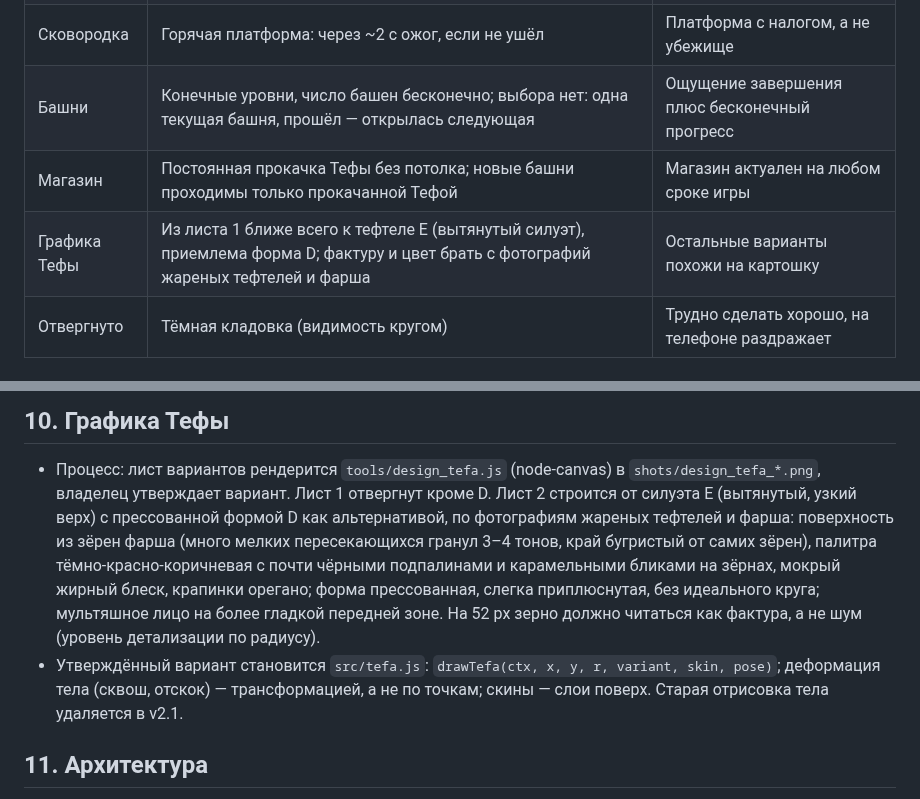
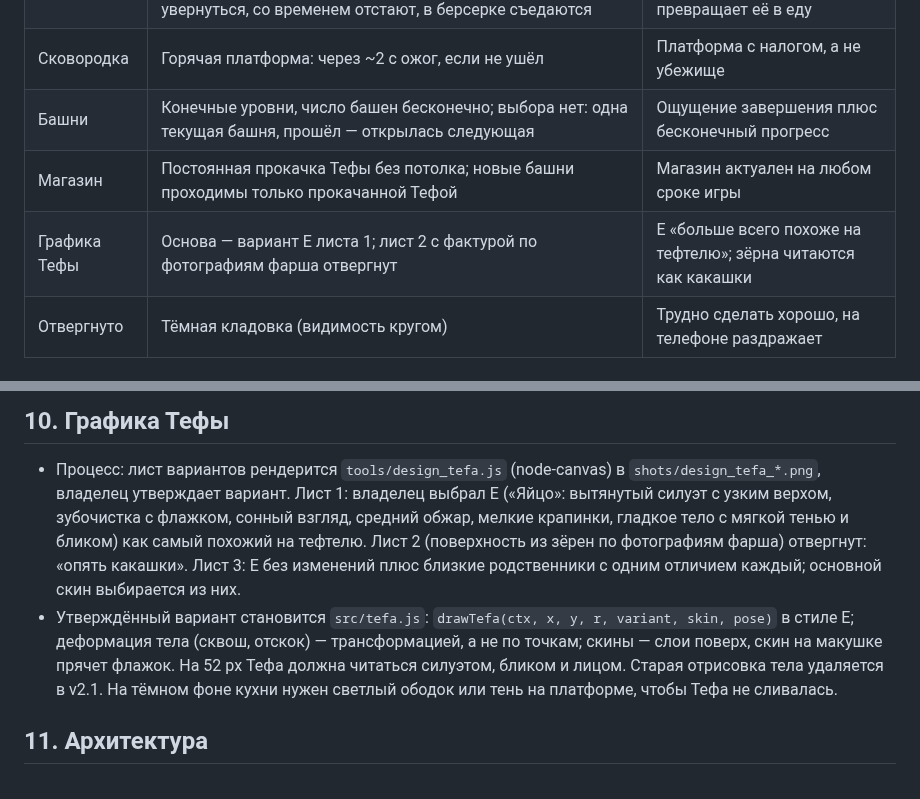
Before and after one commit to Warmetallic/teftelya, a Markdown page: docs/specs/2026-09-23-v2-core-loop-design.md, 2 parts joined by grey strips. GitHub-like rendering.

Commit message:
docs: спека v2 — графика Тефы от варианта E, лист 2 отвергнут
Co-Authored-By: Claude Fable 5.1 <noreply@anthropic.com>

```diff
--- a/docs/specs/2026-09-23-v2-core-loop-design.md
+++ b/docs/specs/2026-09-23-v2-core-loop-design.md
@@ -33,7 +33,7 @@
 | Сковородка | Горячая платформа: через ~2 с ожог, если не ушёл | Платформа с налогом, а не убежище |
 | Башни | Конечные уровни, число башен бесконечно; выбора нет: одна текущая башня, прошёл — открылась следующая | Ощущение завершения плюс бесконечный прогресс |
 | Магазин | Постоянная прокачка Тефы без потолка; новые башни проходимы только прокачанной Тефой | Магазин актуален на любом сроке игры |
-| Графика Тефы | Из листа 1 ближе всего к тефтеле E (вытянутый силуэт), приемлема форма D; фактуру и цвет брать с фотографий жареных тефтелей и фарша | Остальные варианты похожи на картошку |
+| Графика Тефы | Основа — вариант E листа 1; лист 2 с фактурой по фотографиям фарша отвергнут | E «больше всего похоже на тефтелю»; зёрна читаются как какашки |
 | Отвергнуто | Тёмная кладовка (видимость кругом) | Трудно сделать хорошо, на телефоне раздражает |
 
 ## 3. Ядро: прыжок, платформы, опасности
@@ -223,13 +223,14 @@
 
 ## 10. Графика Тефы
 - Процесс: лист вариантов рендерится `tools/design_tefa.js` (node-canvas) в `shots/design_tefa_*.png`, владелец
-  утверждает вариант. Лист 1 отвергнут кроме D. Лист 2 строится от силуэта E (вытянутый, узкий верх) с прессованной формой D как
-  альтернативой, по фотографиям жареных тефтелей и фарша: поверхность из зёрен фарша (много мелких пересекающихся гранул 3–4 тонов, край бугристый от самих зёрен),
-  палитра тёмно-красно-коричневая с почти чёрными подпалинами и карамельными бликами на зёрнах, мокрый жирный блеск,
-  крапинки орегано; форма прессованная, слегка приплюснутая, без идеального круга; мультяшное лицо на более гладкой
-  передней зоне. На 52 px зерно должно читаться как фактура, а не шум (уровень детализации по радиусу).
-- Утверждённый вариант становится `src/tefa.js`: `drawTefa(ctx, x, y, r, variant, skin, pose)`; деформация тела
-  (сквош, отскок) — трансформацией, а не по точкам; скины — слои поверх. Старая отрисовка тела удаляется в v2.1.
+  утверждает вариант. Лист 1: владелец выбрал E («Яйцо»: вытянутый силуэт с узким верхом, зубочистка с флажком,
+  сонный взгляд, средний обжар, мелкие крапинки, гладкое тело с мягкой тенью и бликом) как самый похожий на тефтелю.
+  Лист 2 (поверхность из зёрен по фотографиям фарша) отвергнут: «опять какашки». Лист 3: E без изменений плюс
+  близкие родственники с одним отличием каждый; основной скин выбирается из них.
+- Утверждённый вариант становится `src/tefa.js`: `drawTefa(ctx, x, y, r, variant, skin, pose)` в стиле E; деформация
+  тела (сквош, отскок) — трансформацией, а не по точкам; скины — слои поверх, скин на макушке прячет флажок. На 52 px
+  Тефа должна читаться силуэтом, бликом и лицом. Старая отрисовка тела удаляется в v2.1. На тёмном фоне кухни нужен
+  светлый ободок или тень на платформе, чтобы Тефа не сливалась.
 
 ## 11. Архитектура
 
```
